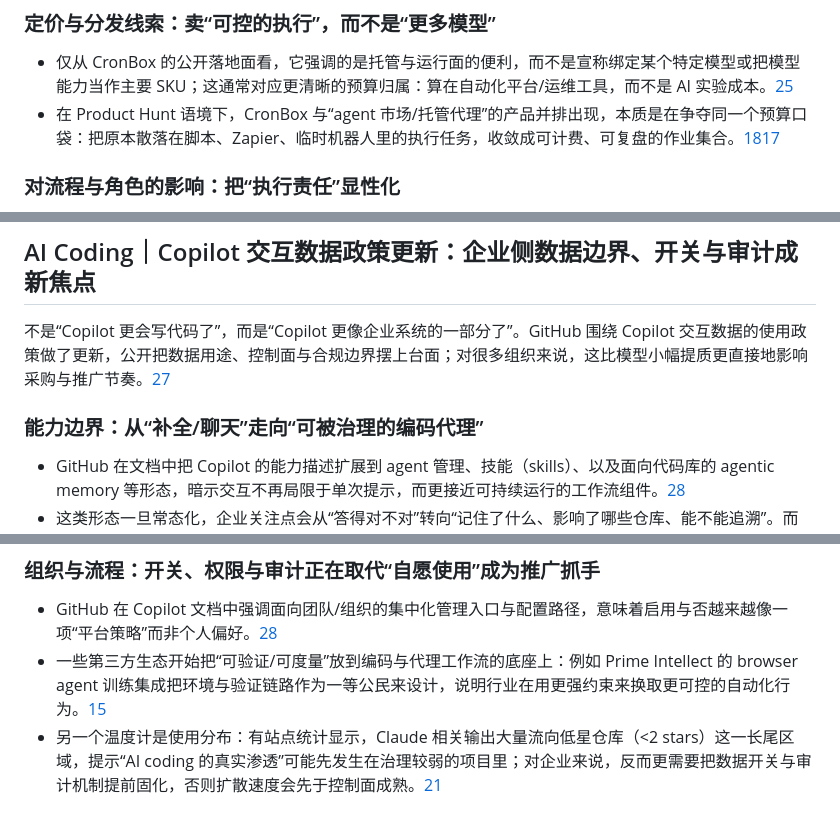
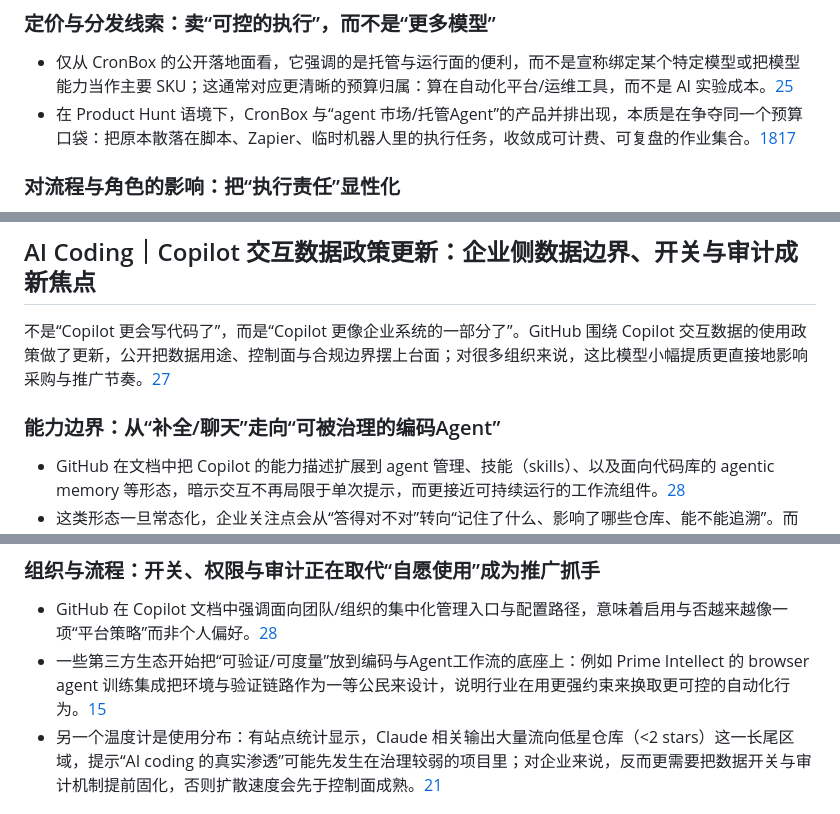
Before and after one commit to haxudev/frontier-weekly, a Markdown page: content/zh/20260326.md, 3 parts joined by grey strips. Drawn GitHub-style.

```diff
--- a/content/zh/20260326.md
+++ b/content/zh/20260326.md
@@ -100,7 +100,7 @@
 <a id="定价与分发线索卖可控的执行而不是更多模型"></a>
 ### 定价与分发线索：卖“可控的执行”，而不是“更多模型”
 - 仅从 CronBox 的公开落地面看，它强调的是托管与运行面的便利，而不是宣称绑定某个特定模型或把模型能力当作主要 SKU；这通常对应更清晰的预算归属：算在自动化平台/运维工具，而不是 AI 实验成本。[25](https://cronbox.com/)
-- 在 Product Hunt 语境下，CronBox 与“agent 市场/托管代理”的产品并排出现，本质是在争夺同一个预算口袋：把原本散落在脚本、Zapier、临时机器人里的执行任务，收敛成可计费、可复盘的作业集合。[18](https://www.producthunt.com/products/cronbox-2)[17](https://www.producthunt.com/products/agentplace)
+- 在 Product Hunt 语境下，CronBox 与“agent 市场/托管Agent”的产品并排出现，本质是在争夺同一个预算口袋：把原本散落在脚本、Zapier、临时机器人里的执行任务，收敛成可计费、可复盘的作业集合。[18](https://www.producthunt.com/products/cronbox-2)[17](https://www.producthunt.com/products/agentplace)
 
 <a id="对流程与角色的影响把执行责任显性化"></a>
 ### 对流程与角色的影响：把“执行责任”显性化
@@ -117,8 +117,8 @@
 
 不是“Copilot 更会写代码了”，而是“Copilot 更像企业系统的一部分了”。GitHub 围绕 Copilot 交互数据的使用政策做了更新，公开把数据用途、控制面与合规边界摆上台面；对很多组织来说，这比模型小幅提质更直接地影响采购与推广节奏。[27](https://github.blog/news-insights/company-news/updates-to-github-copilot-interaction-data-usage-policy/)
 
-<a id="能力边界从补全聊天走向可被治理的编码代理"></a>
-### 能力边界：从“补全/聊天”走向“可被治理的编码代理”
+<a id="能力边界从补全聊天走向可被治理的编码Agent"></a>
+### 能力边界：从“补全/聊天”走向“可被治理的编码Agent”
 - GitHub 在文档中把 Copilot 的能力描述扩展到 agent 管理、技能（skills）、以及面向代码库的 agentic memory 等形态，暗示交互不再局限于单次提示，而更接近可持续运行的工作流组件。[28](https://docs.github.com/en/copilot)
 - 这类形态一旦常态化，企业关注点会从“答得对不对”转向“记住了什么、影响了哪些仓库、能不能追溯”。而 GitHub 在政策更新中明确讨论 Copilot 交互数据的使用与控制项，事实上是在给这种能力边界配套“护栏”。[27](https://github.blog/news-insights/company-news/updates-to-github-copilot-interaction-data-usage-policy/)
 
@@ -130,7 +130,7 @@
 <a id="组织与流程开关权限与审计正在取代自愿使用成为推广抓手"></a>
 ### 组织与流程：开关、权限与审计正在取代“自愿使用”成为推广抓手
 - GitHub 在 Copilot 文档中强调面向团队/组织的集中化管理入口与配置路径，意味着启用与否越来越像一项“平台策略”而非个人偏好。[28](https://docs.github.com/en/copilot)
-- 一些第三方生态开始把“可验证/可度量”放到编码与代理工作流的底座上：例如 Prime Intellect 的 browser agent 训练集成把环境与验证链路作为一等公民来设计，说明行业在用更强约束来换取更可控的自动化行为。[15](https://github.com/PrimeIntellect-ai/verifiers/tree/main/verifiers/envs/integrations/browser_env)
+- 一些第三方生态开始把“可验证/可度量”放到编码与Agent工作流的底座上：例如 Prime Intellect 的 browser agent 训练集成把环境与验证链路作为一等公民来设计，说明行业在用更强约束来换取更可控的自动化行为。[15](https://github.com/PrimeIntellect-ai/verifiers/tree/main/verifiers/envs/integrations/browser_env)
 - 另一个温度计是使用分布：有站点统计显示，Claude 相关输出大量流向低星仓库（<2 stars）这一长尾区域，提示“AI coding 的真实渗透”可能先发生在治理较弱的项目里；对企业来说，反而更需要把数据开关与审计机制提前固化，否则扩散速度会先于控制面成熟。[21](https://www.claudescode.dev/?window=since_launch)
 
 <a id="引用"></a>
```
Also changed, not shown: content/en/20260326.md (added, +178 -0 lines).
